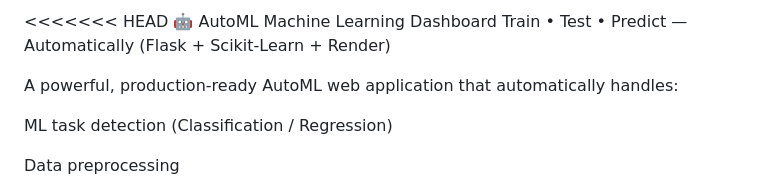
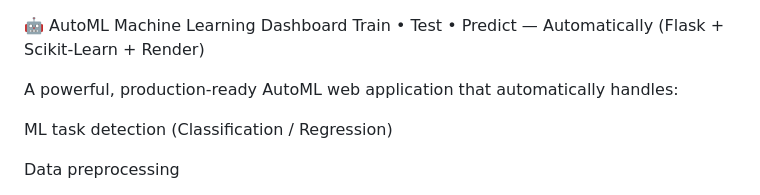
Before and after one commit to Yash-Ghyar/AutoML-Based-Multivariate-Analysis-System, a Markdown page: README.md, the part around the change. GitHub-like rendering.

```diff
--- a/README.md
+++ b/README.md
@@ -1,4 +1,3 @@
-<<<<<<< HEAD
 🤖 AutoML Machine Learning Dashboard
 Train • Test • Predict — Automatically (Flask + Scikit-Learn + Render)
 
```
